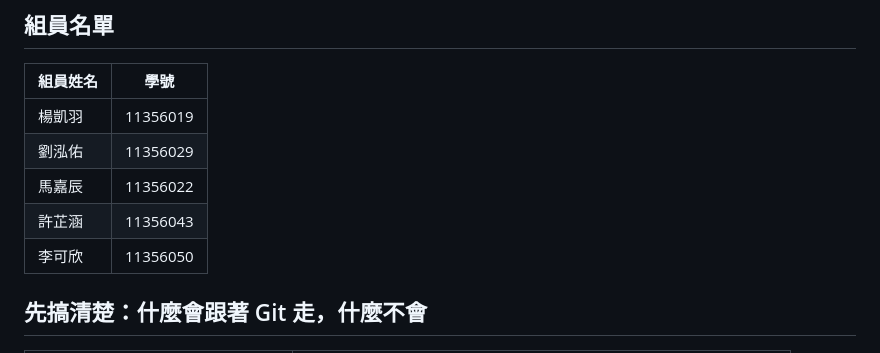
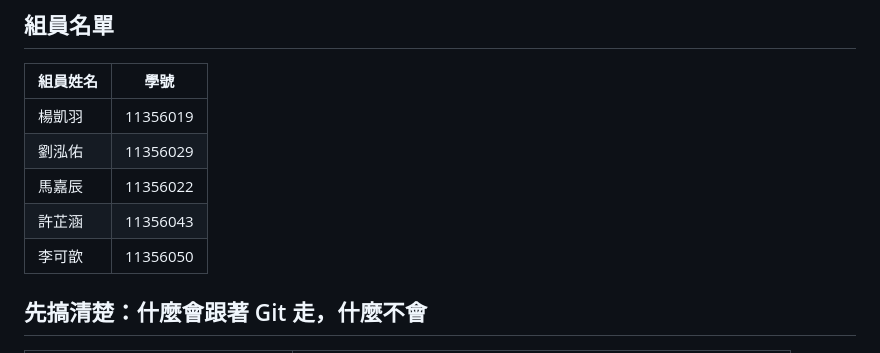
Before and after one commit to KyleYang09/class-schedule-system, a Markdown page: README.md, the part around the change. Rendered like a GitHub page.

Commit message:
修改 - 組員名稱

```diff
--- a/README.md
+++ b/README.md
@@ -10,7 +10,7 @@ Django 專案：班級與教師課表查詢、我的課表、Email 與 LINE 登
 | 劉泓佑 | 11356029 |
 | 馬嘉辰 | 11356022 |
 | 許芷涵 | 11356043 |
-| 李可欣 | 11356050 |
+| 李可歆 | 11356050 |
 
 
 ## 先搞清楚：什麼會跟著 Git 走，什麼不會
```
